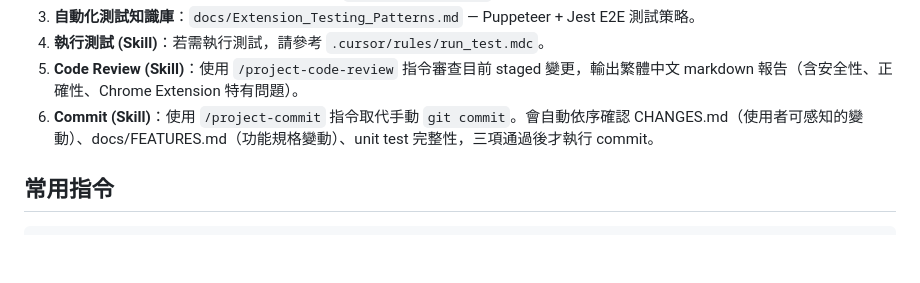
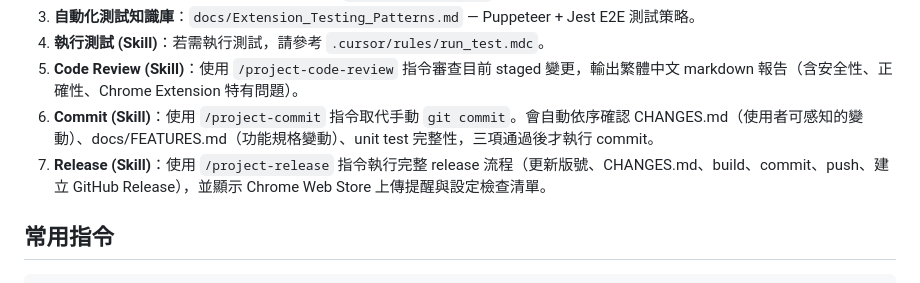
Before and after one commit to plasmabal/tw_ebookstore_helper, a Markdown page: CLAUDE.md, the part around the change. Drawn GitHub-style; blank space fills up the shorter version.

Commit message:
docs: 新增 project-release skill 並更新 CLAUDE.md
Co-Authored-By: Claude Sonnet 4.6 <noreply@anthropic.com>

```diff
--- a/CLAUDE.md
+++ b/CLAUDE.md
@@ -13,6 +13,7 @@ This file provides guidance to Claude Code (claude.ai/code) when working with co
 4. **執行測試 (Skill)**：若需執行測試，請參考 `.cursor/rules/run_test.mdc`。
 5. **Code Review (Skill)**：使用 `/project-code-review` 指令審查目前 staged 變更，輸出繁體中文 markdown 報告（含安全性、正確性、Chrome Extension 特有問題）。
 6. **Commit (Skill)**：使用 `/project-commit` 指令取代手動 `git commit`。會自動依序確認 CHANGES.md（使用者可感知的變動）、docs/FEATURES.md（功能規格變動）、unit test 完整性，三項通過後才執行 commit。
+7. **Release (Skill)**：使用 `/project-release` 指令執行完整 release 流程（更新版號、CHANGES.md、build、commit、push、建立 GitHub Release），並顯示 Chrome Web Store 上傳提醒與設定檢查清單。
 
 ## 常用指令
 
```
Also changed, not shown: 1 other file.
